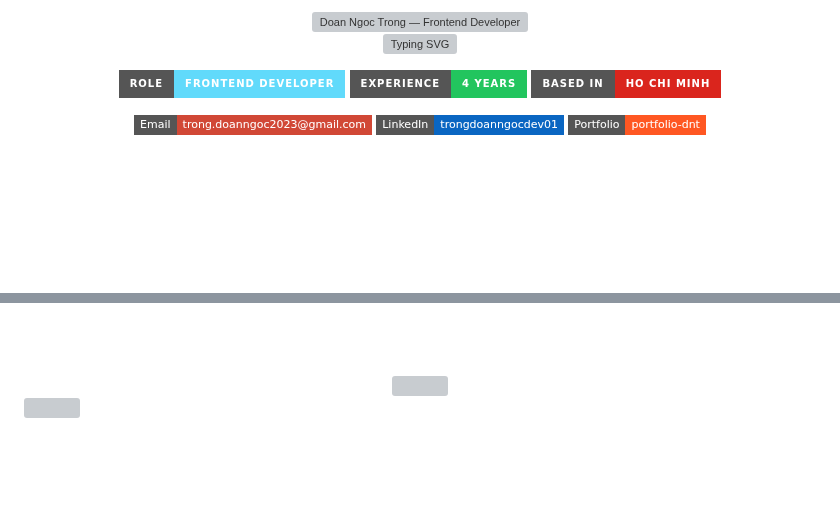
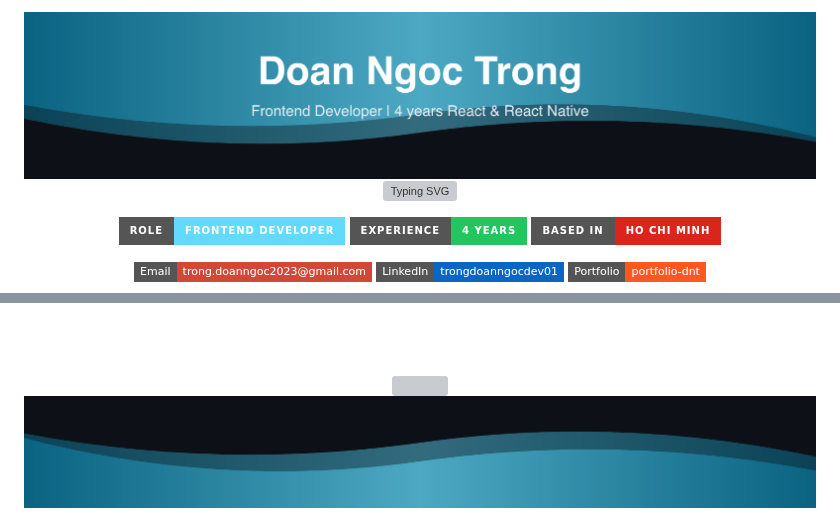
Before and after one commit to TrongDoanNgoc/TrongDoanNgoc, a Markdown page: README.md, 2 parts joined by grey strips. Drawn GitHub-style; pictures changed too: assets/footer.png (added), assets/header.png (added); badges without logos; blank space fills up the shorter version; grey boxes are pictures that could not be loaded.

Commit message:
✨ Replace header and footer SVGs with PNGs in README, updating visuals for improved presentation and consistency.

```diff
--- a/README.md
+++ b/README.md
@@ -1,6 +1,6 @@
 <div align="center">
 
-<img src="assets/header.svg" width="100%" alt="Doan Ngoc Trong — Frontend Developer" />
+<img src="assets/header.png" width="100%" alt="Doan Ngoc Trong — Frontend Developer" />
 
 [![Typing SVG](https://readme-typing-svg.demolab.com?font=JetBrains+Mono&weight=700&size=22&duration=3000&pause=800&color=61DAFB&center=true&vCenter=true&width=760&lines=Hey%2C+I'm+Doan+Ngoc+Trong;Now+at+HD+Securities+%C2%B7+HD+Invest;4+years+shipping+React+%26+React+Native;Fintech+%7C+Healthcare+%7C+EdTech+%7C+Crypto;HD+Invest+%C2%B7+SanXinHa+%C2%B7+Vinmec+EMR+%C2%B7+HomeMind)](https://git.io/typing-svg)
 
@@ -234,4 +234,4 @@ const trongDN = {
 
 </div>
 
-<img src="assets/footer.svg" width="100%" alt="" />
+<img src="assets/footer.png" width="100%" alt="" />
```
Also changed, not shown: 2 other files.
